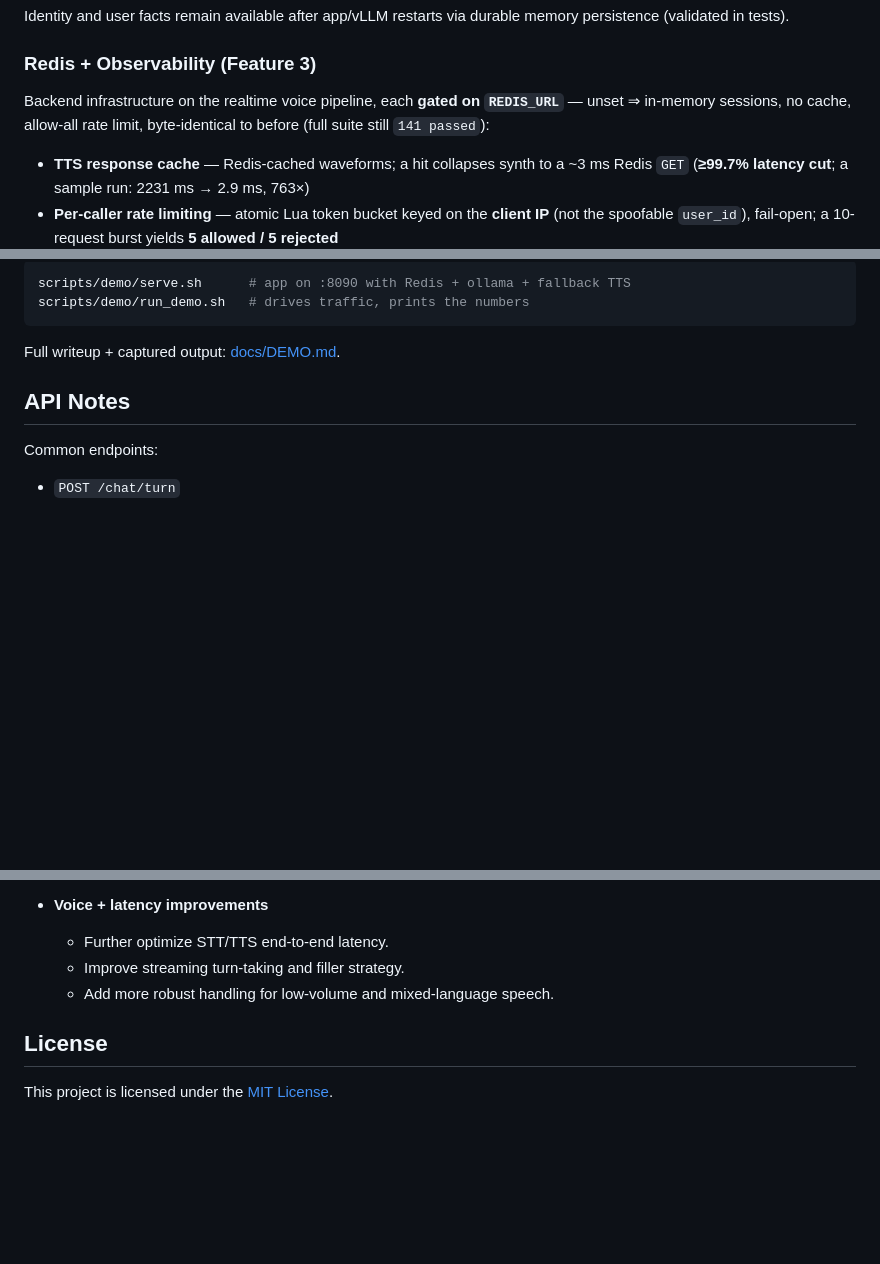
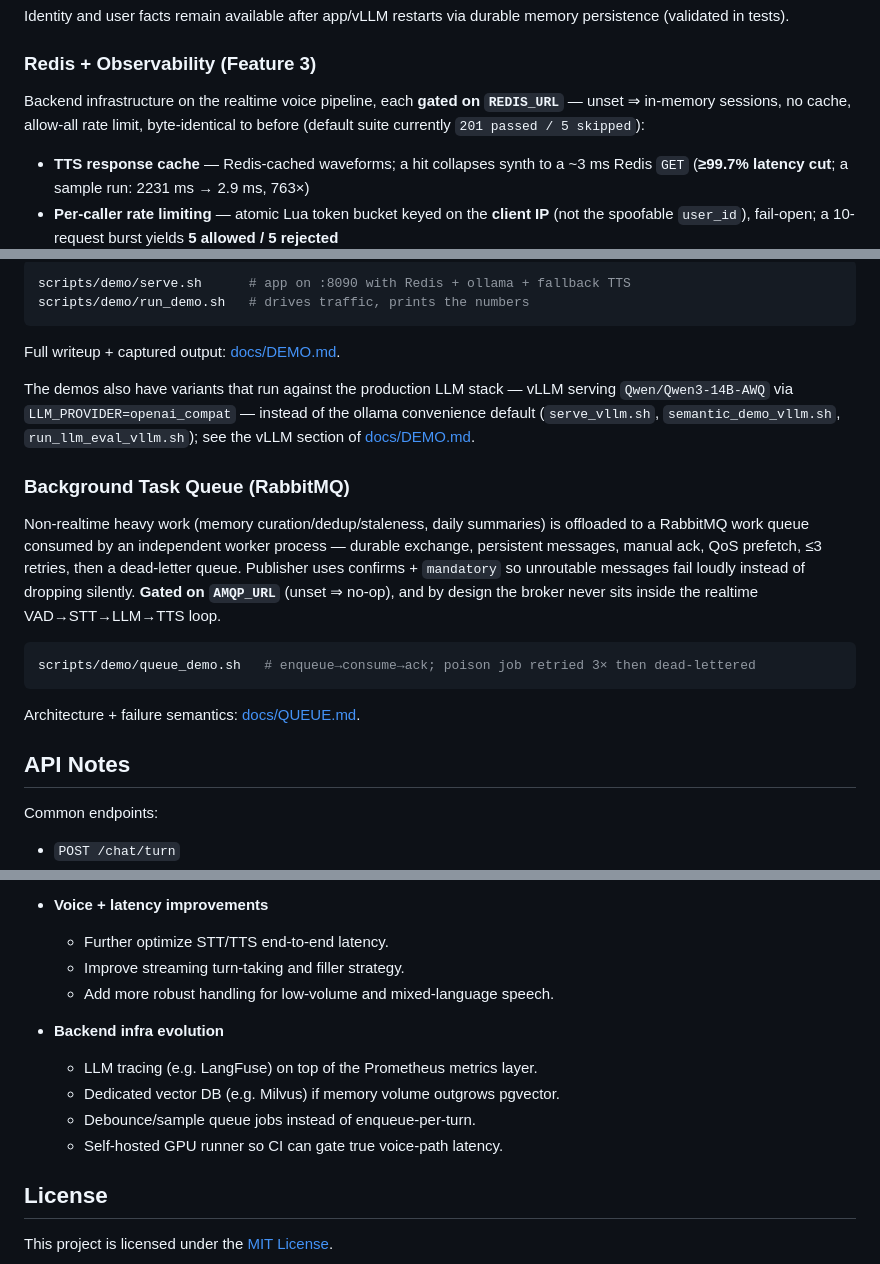
Before and after one commit to jackkeane/virtual-person, a Markdown page: README.md, 3 parts joined by grey strips. Drawn GitHub-style; blank space fills up the shorter version.

````diff
--- a/README.md
+++ b/README.md
@@ -124,7 +125,7 @@ Identity and user facts remain available after app/vLLM restarts via durable mem
 
 ### Redis + Observability (Feature 3)
 
-Backend infrastructure on the realtime voice pipeline, each **gated on `REDIS_URL`** — unset ⇒ in-memory sessions, no cache, allow-all rate limit, byte-identical to before (full suite still `141 passed`):
+Backend infrastructure on the realtime voice pipeline, each **gated on `REDIS_URL`** — unset ⇒ in-memory sessions, no cache, allow-all rate limit, byte-identical to before (default suite currently `201 passed / 5 skipped`):
 
 - **TTS response cache** — Redis-cached waveforms; a hit collapses synth to a ~3 ms Redis `GET` (**≥99.7% latency cut**; a sample run: 2231 ms → 2.9 ms, 763×)
 - **Per-caller rate limiting** — atomic Lua token bucket keyed on the **client IP** (not the spoofable `user_id`), fail-open; a 10-request burst yields **5 allowed / 5 rejected**
@@ -139,6 +140,26 @@ scripts/demo/run_demo.sh   # drives traffic, prints the numbers
 ```
 
 Full writeup + captured output: [docs/DEMO.md](./docs/DEMO.md).
+
+The demos also have variants that run against the production LLM stack — vLLM
+serving `Qwen/Qwen3-14B-AWQ` via `LLM_PROVIDER=openai_compat` — instead of the
+ollama convenience default (`serve_vllm.sh`, `semantic_demo_vllm.sh`,
+`run_llm_eval_vllm.sh`); see the vLLM section of [docs/DEMO.md](./docs/DEMO.md).
+
+### Background Task Queue (RabbitMQ)
+
+Non-realtime heavy work (memory curation/dedup/staleness, daily summaries) is
+offloaded to a RabbitMQ work queue consumed by an independent worker process —
+durable exchange, persistent messages, manual ack, QoS prefetch, ≤3 retries, then
+a dead-letter queue. Publisher uses confirms + `mandatory` so unroutable messages
+fail loudly instead of dropping silently. **Gated on `AMQP_URL`** (unset ⇒ no-op),
+and by design the broker never sits inside the realtime VAD→STT→LLM→TTS loop.
+
+```bash
+scripts/demo/queue_demo.sh   # enqueue→consume→ack; poison job retried 3× then dead-lettered
+```
+
+Architecture + failure semantics: [docs/QUEUE.md](./docs/QUEUE.md).
 
 ## API Notes
 
@@ -203,6 +224,12 @@ Planned next-step upgrades:
   - Improve streaming turn-taking and filler strategy.
   - Add more robust handling for low-volume and mixed-language speech.
 
+- **Backend infra evolution**
+  - LLM tracing (e.g. LangFuse) on top of the Prometheus metrics layer.
+  - Dedicated vector DB (e.g. Milvus) if memory volume outgrows pgvector.
+  - Debounce/sample queue jobs instead of enqueue-per-turn.
+  - Self-hosted GPU runner so CI can gate true voice-path latency.
+
 ## License
 
 This project is licensed under the [MIT License](./LICENSE).
````
Also changed, not shown: other parts of README.md (+2 -1 lines), INTERVIEW_QA.md (added, +221 -0 lines).
